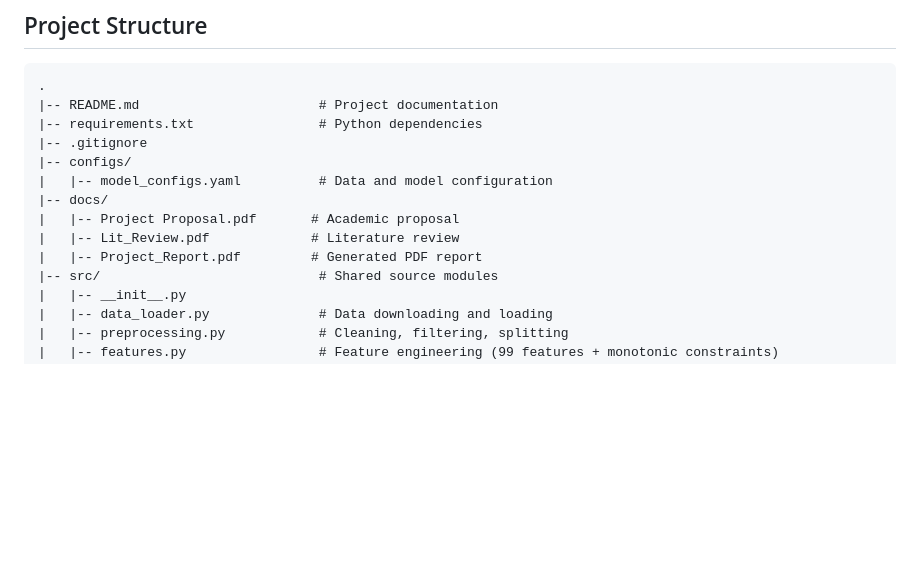
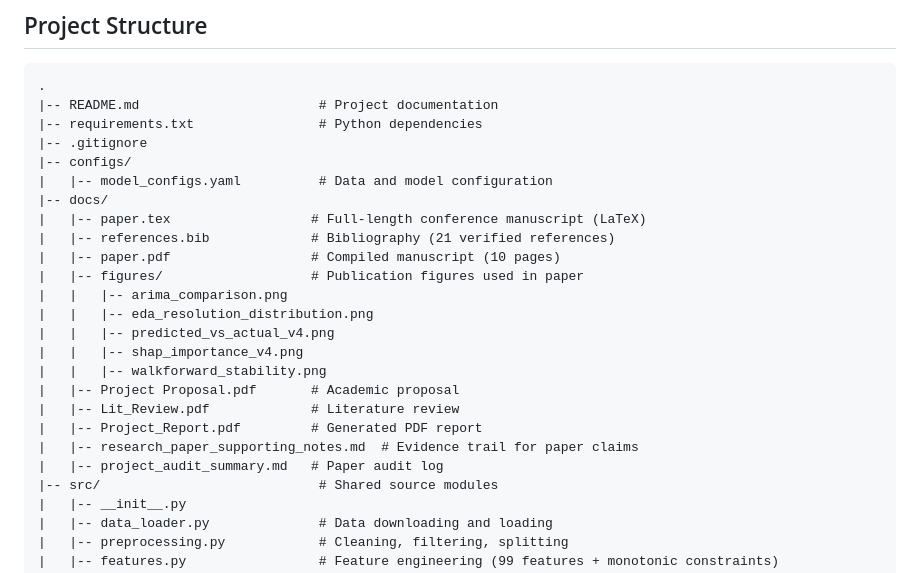
Before and after one commit to yashchavan11/boston-311-resolution-time-prediction, a Markdown page: README.md, the part around the change. Rendered like a GitHub page; blank space fills up the shorter version.

```diff
--- a/README.md
+++ b/README.md
@@ -177,9 +177,20 @@ python scripts/10_generate_report.py          # PDF report
 |-- configs/
 |   |-- model_configs.yaml          # Data and model configuration
 |-- docs/
+|   |-- paper.tex                  # Full-length conference manuscript (LaTeX)
+|   |-- references.bib             # Bibliography (21 verified references)
+|   |-- paper.pdf                  # Compiled manuscript (10 pages)
+|   |-- figures/                   # Publication figures used in paper
+|   |   |-- arima_comparison.png
+|   |   |-- eda_resolution_distribution.png
+|   |   |-- predicted_vs_actual_v4.png
+|   |   |-- shap_importance_v4.png
+|   |   |-- walkforward_stability.png
 |   |-- Project Proposal.pdf       # Academic proposal
 |   |-- Lit_Review.pdf             # Literature review
 |   |-- Project_Report.pdf         # Generated PDF report
+|   |-- research_paper_supporting_notes.md  # Evidence trail for paper claims
+|   |-- project_audit_summary.md   # Paper audit log
 |-- src/                            # Shared source modules
 |   |-- __init__.py
 |   |-- data_loader.py              # Data downloading and loading
```
